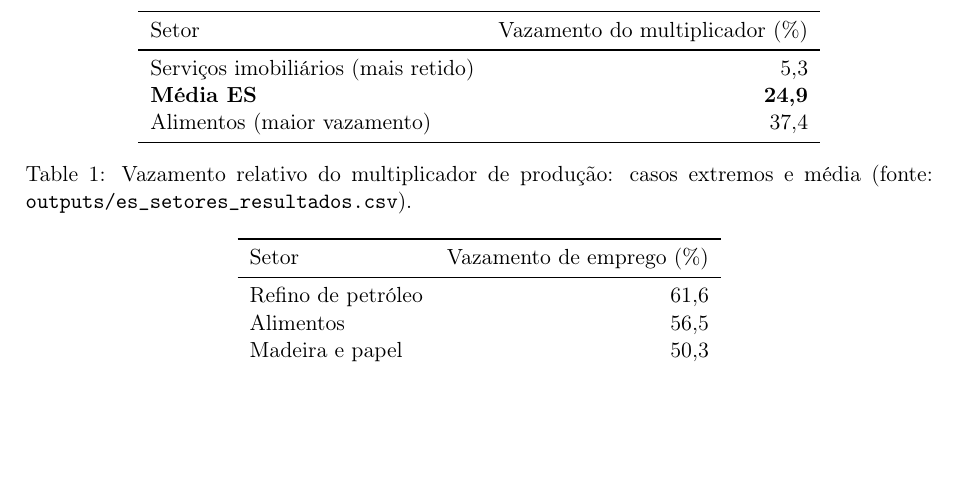
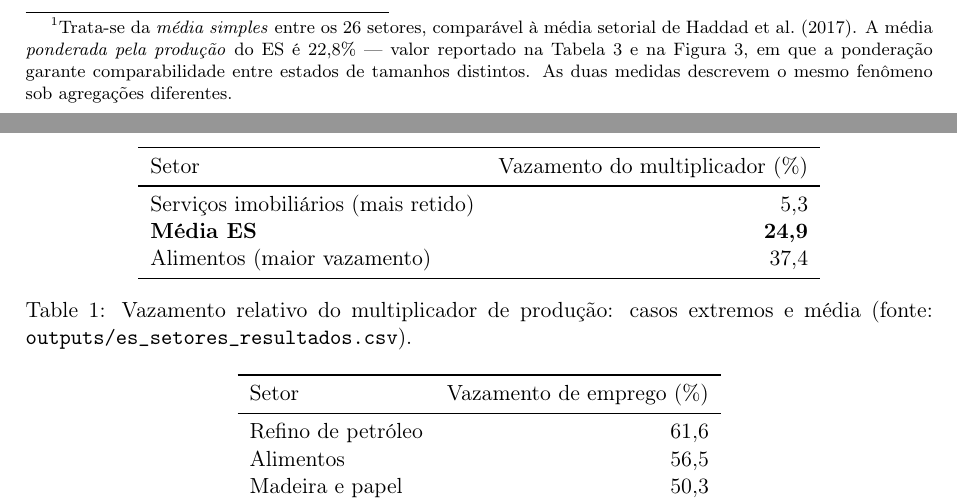
Before and after one commit to fcarva/es-insumo-produto, a LaTeX paper (paper/es_insumo_produto.tex): part of page 3 of 6 before the commit and two parts of pages 2 and 3 of 6 after it, the two joined at a grey line, cut at the place of the change, the shorter picture padded with empty space. Compiled offline with pdfLaTeX.

Commit message:
paper: nota de rodape concilia vazamento 24,9% (media simples) vs 22,8% (ponderada)
Atende achado de auditoria de conteudo: 24,9% e a media simples entre os 26 setores (comparavel a Haddad); 22,8% e a media ponderada pela producao usada nas comparacoes interestaduais (Tab.3/Fig.3). Mesmo fenomeno, agregacoes distintas.

Co-Authored-By: Claude Fable 5 <noreply@anthropic.com>

```diff
--- a/paper/es_insumo_produto.tex
+++ b/paper/es_insumo_produto.tex
@@ -155,3 +154,10 @@ estimados por \citet{haddad2017iioas}. A dispersão setorial é grande
+comparável à média setorial de \citet{haddad2017iioas}. A média
+\emph{ponderada pela produção} do ES é 22,8\% --- valor reportado na
+Tabela~\ref{tab:cluster} e na Figura~\ref{fig:cluster}, em que a ponderação
+garante comparabilidade entre estados de tamanhos distintos. As duas medidas
+descrevem o mesmo fenômeno sob agregações diferentes.} --- número convergente,
+em safra e agregação distintas, com os 27,4\% estimados por
+\citet{haddad2017iioas}. A dispersão setorial é grande
 (Tabela~\ref{tab:vaz}): serviços imobiliários quase não vazam (5,3\%),
 enquanto alimentos vazam 37,4\%. No emprego, nos setores pesados metade ou
 mais do trabalho puxado pela demanda capixaba realiza-se fora do ES
```
Also changed, not shown: paper/es_insumo_produto.pdf, paper/es_insumo_produto.tex (3 more changed lines).
